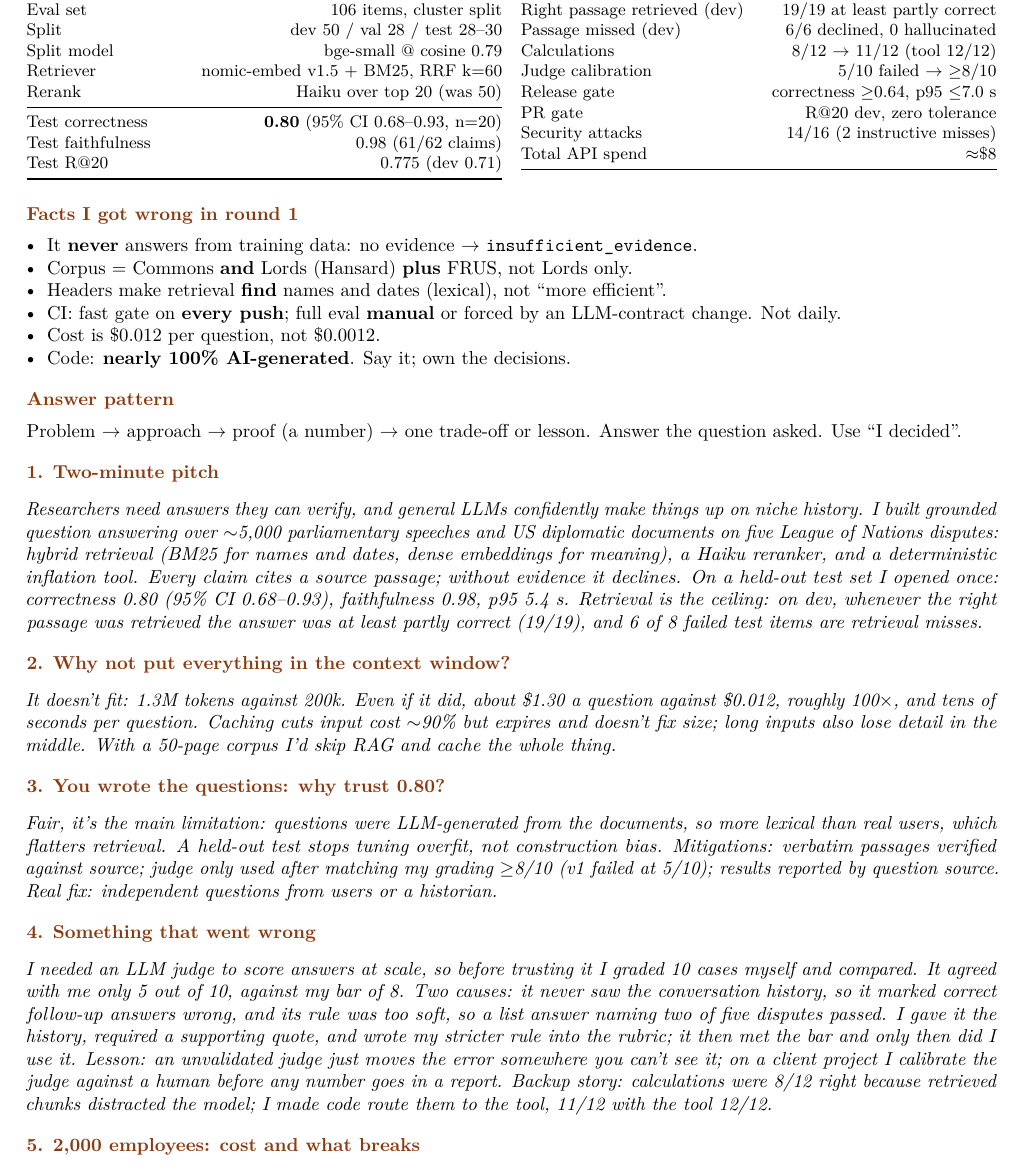
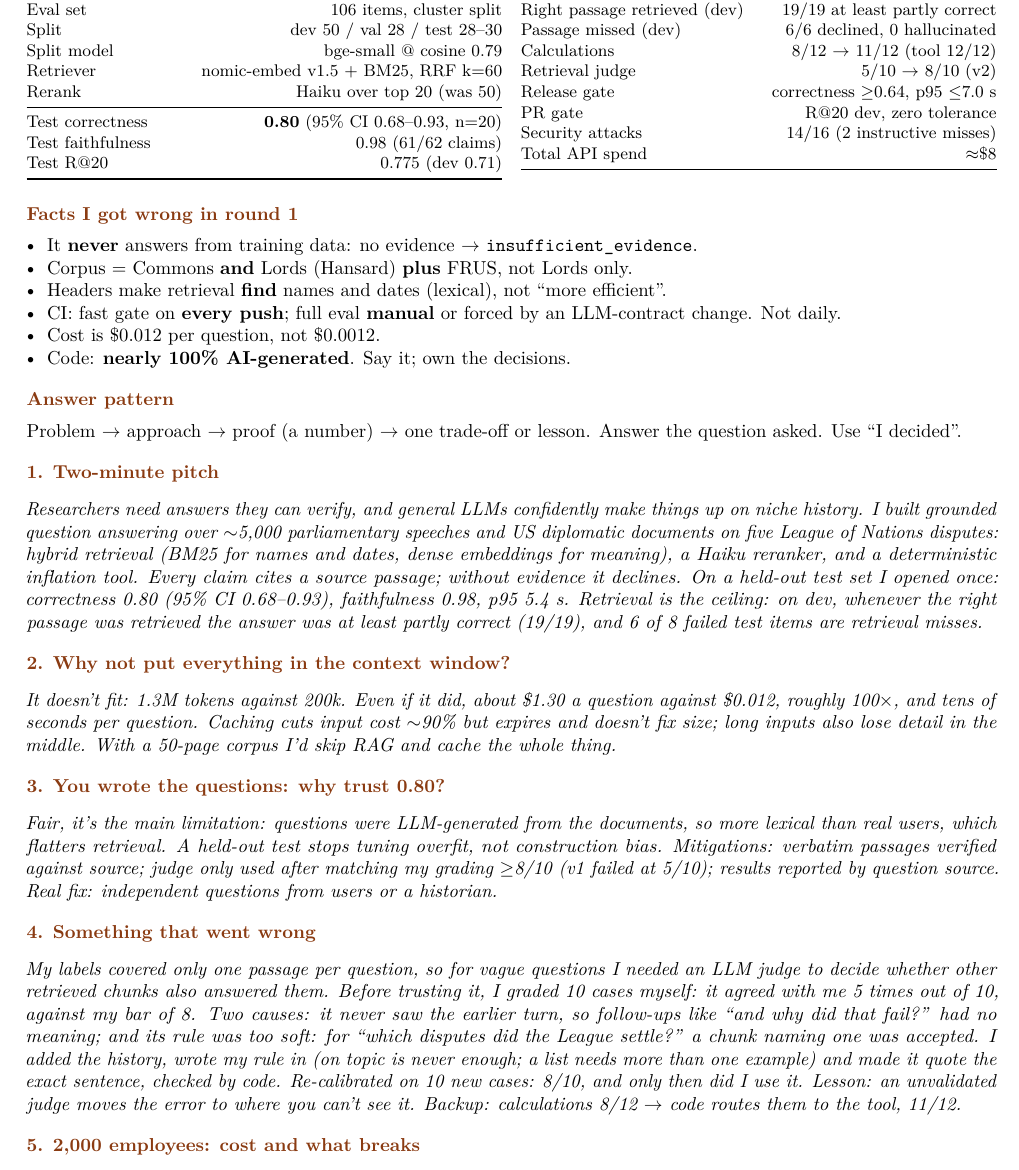
Before and after one commit to JBarens/historical-atlas, a LaTeX document (docs/interview/cheatsheet.tex): part of page 1 of 2, cut so that both start at the same text. Compiled offline with pdfLaTeX.

Commit message:
Cheat sheet Q4: retrieval judge story, accurate

```diff
--- a/docs/interview/cheatsheet.tex
+++ b/docs/interview/cheatsheet.tex
@@ -52,7 +52,7 @@ Generation share of time & $\approx$3.2 of 5.8 s \\
 Right passage retrieved (dev) & 19/19 at least partly correct \\
 Passage missed (dev) & 6/6 declined, 0 hallucinated \\
 Calculations & 8/12 $\to$ 11/12 (tool 12/12) \\
-Judge calibration & 5/10 failed $\to$ $\geq$8/10 \\
+Retrieval judge & 5/10 $\to$ 8/10 (v2) \\
 Release gate & correctness $\geq$0.64, p95 $\leq$7.0 s \\
 PR gate & R@20 dev, zero tolerance \\
 Security attacks & 14/16 (2 instructive misses) \\
@@ -94,13 +94,13 @@ verified against source; judge only used after matching my grading $\geq$8/10 (v
 question source. Real fix: independent questions from users or a historian.}
 
 \section{4. Something that went wrong}
-\ans{I needed an LLM judge to score answers at scale, so before trusting it I graded 10 cases myself and compared. It
-agreed with me only 5 out of 10, against my bar of 8. Two causes: it never saw the conversation history, so it marked
-correct follow-up answers wrong, and its rule was too soft, so a list answer naming two of five disputes passed. I gave
-it the history, required a supporting quote, and wrote my stricter rule into the rubric; it then met the bar and only
-then did I use it. Lesson: an unvalidated judge just moves the error somewhere you can't see it; on a client project I
-calibrate the judge against a human before any number goes in a report. Backup story: calculations were 8/12 right
-because retrieved chunks distracted the model; I made code route them to the tool, 11/12 with the tool 12/12.}
+\ans{My labels covered only one passage per question, so for vague questions I needed an LLM judge to decide whether
+other retrieved chunks also answered them. Before trusting it, I graded 10 cases myself: it agreed with me 5 times out of
+10, against my bar of 8. Two causes: it never saw the earlier turn, so follow-ups like ``and why did that fail?'' had no
+meaning; and its rule was too soft: for ``which disputes did the League settle?'' a chunk naming one was accepted. I
+added the history, wrote my rule in (on topic is never enough; a list needs more than one example) and made it quote the
+exact sentence, checked by code. Re-calibrated on 10 new cases: 8/10, and only then did I use it. Lesson: an unvalidated
+judge moves the error to where you can't see it. Backup: calculations 8/12 $\to$ code routes them to the tool, 11/12.}
 
 \section{5. 2,000 employees: cost and what breaks}
 \ans{About a cent a question: \$700--3,600 a month depending on adoption (5 a day, 22 workdays); validate in a pilot from the
```
Also changed, not shown: docs/interview/cheatsheet.pdf.
